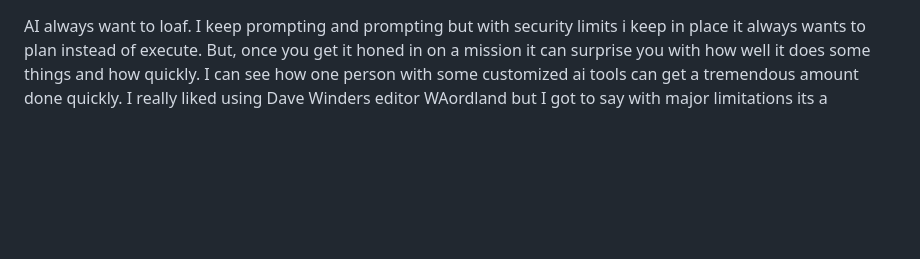
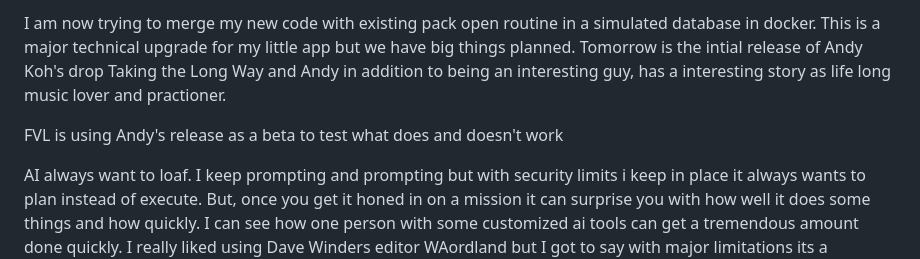
Before and after one commit to BrianPuckett/cast, a Markdown page: Blog.md, the part around the change. Drawn GitHub-style; blank space fills up the shorter version.

```diff
--- a/Blog.md
+++ b/Blog.md
@@ -1,3 +1,7 @@
+I am now trying to merge my new code with existing pack open routine in a simulated database in docker.  This is a major technical upgrade for my little app but we have big things planned.  Tomorrow is the intial release of Andy Koh's drop Taking the Long Way and Andy in addition to being an interesting guy, has a interesting story as life long music lover and practioner.
+
+FVL is using Andy's release as a beta to test what does and doesn't work
+
 AI always want to loaf.  I keep prompting and prompting but with security limits i keep in place it always wants to plan instead of execute.  But, once you get it honed in on a mission it can surprise you with how well it does some things and how quickly.  I can see how one person with some customized ai tools can get a tremendous amount done quickly.   I really liked using Dave Winders editor WAordland but I got to say with major limitations <like the versioning> its a pleasure to write in.
 
 
```
